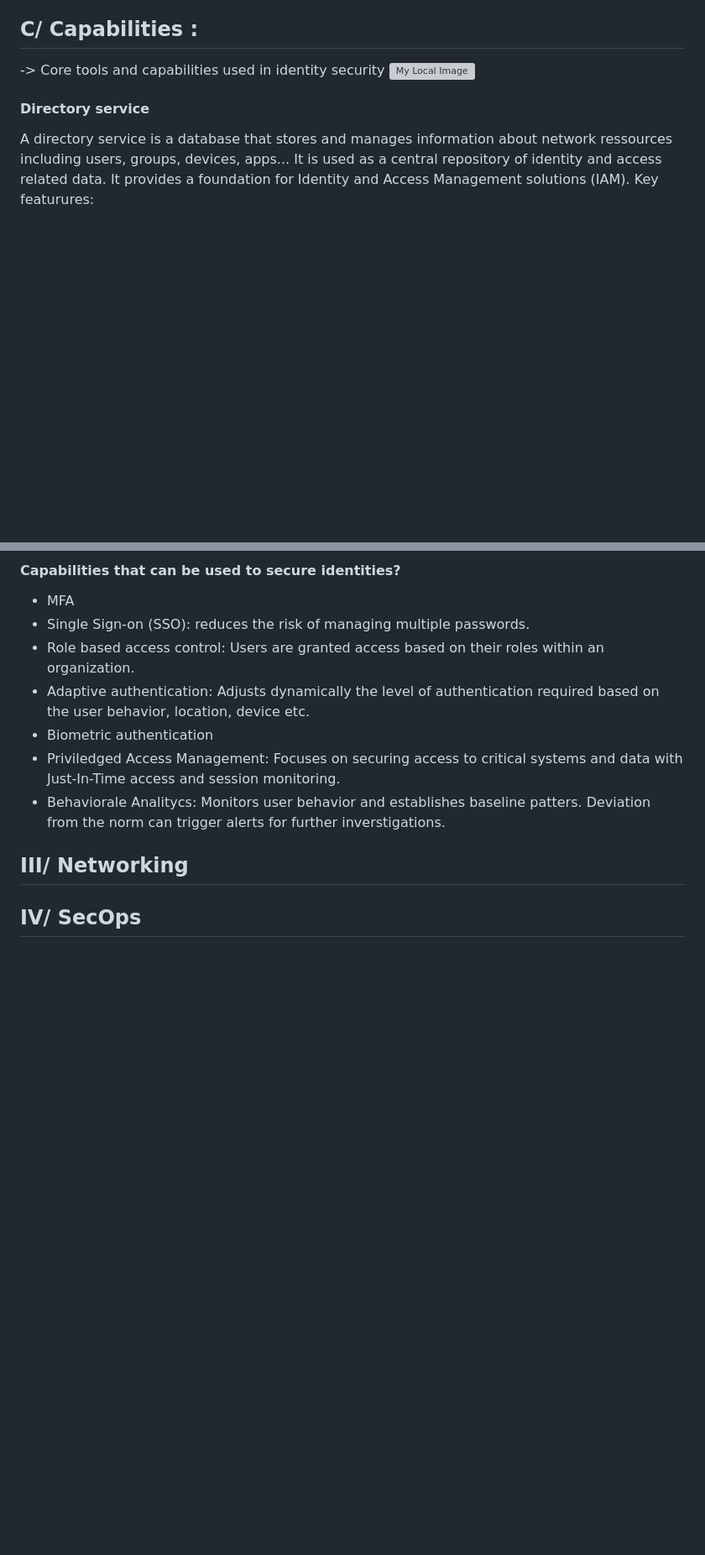
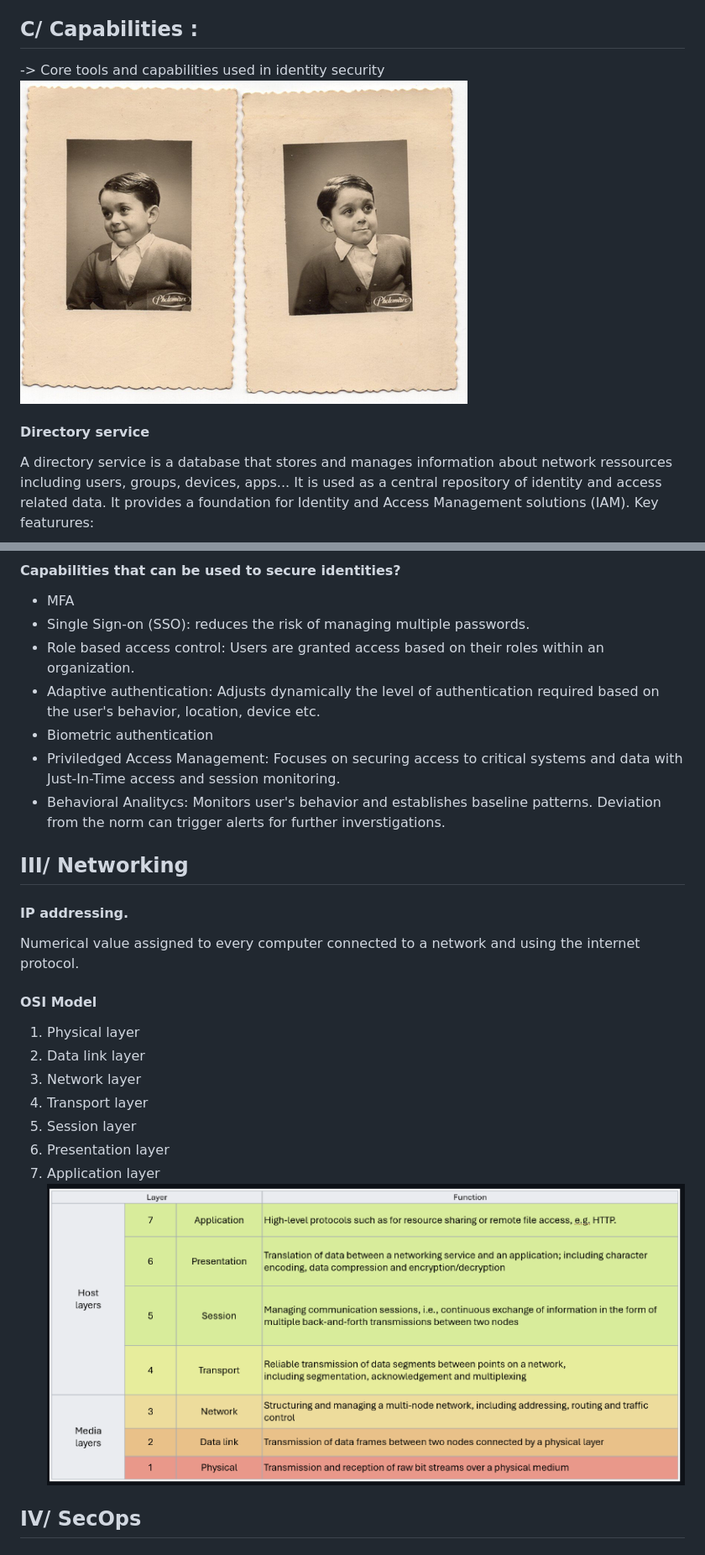
Before and after one commit to AlexandreFortin1030/CyberTraining_BeCode_Kamkar3, a Markdown page: SC-900_Notes/Notes.md, 2 parts joined by grey strips. Shown: that part at 84% size. GitHub-like rendering; pictures changed too: SC-900_Notes/Pictures/8.png (added); blank space fills up the shorter version; grey boxes are pictures that could not be loaded.

Commit message:
notes update

```diff
--- a/SC-900_Notes/Notes.md
+++ b/SC-900_Notes/Notes.md
@@ -136,7 +136,7 @@ In modern IT environments, especially since the rise of cloud services and remot
 
 ## C/ Capabilities :
 -> Core tools and capabilities used in identity security
-![My Local Image](./Pictures/7.pgn)
+![My Local Image](./Pictures/7.png)
 #### Directory service
 A directory service is a database that stores and manages information about network ressources including users, groups, devices, apps... It is used as a central repository of identity and access related data. It provides a foundation for Identity and Access Management solutions (IAM).
 Key featurures:
@@ -152,15 +152,25 @@ Key featurures:
 * MFA
 * Single Sign-on (SSO): reduces the risk of managing multiple passwords.
 * Role based access control: Users are granted access based on their roles within an organization.
-* Adaptive authentication: Adjusts dynamically the level of authentication required based on the user behavior, location, device etc.
+* Adaptive authentication: Adjusts dynamically the level of authentication required based on the user's behavior, location, device etc.
 * Biometric authentication
 * Priviledged Access Management: Focuses on securing access to critical systems and data with Just-In-Time access and session monitoring.
-* Behaviorale Analitycs: Monitors user behavior and establishes baseline patters. Deviation from the norm can trigger alerts for further inverstigations.
+* Behavioral Analitycs: Monitors user's behavior and establishes baseline patterns. Deviation from the norm can trigger alerts for further inverstigations.
 
 
 ## III/ Networking
 
-
+#### IP addressing.
+Numerical value assigned to every computer connected to a network and using the internet protocol.
+#### OSI Model
+1. Physical layer
+2. Data link layer
+3. Network layer
+4. Transport layer
+5. Session layer
+6. Presentation layer
+7. Application layer
+![My Local Image](./Pictures/8.png)
 
 
 
```
